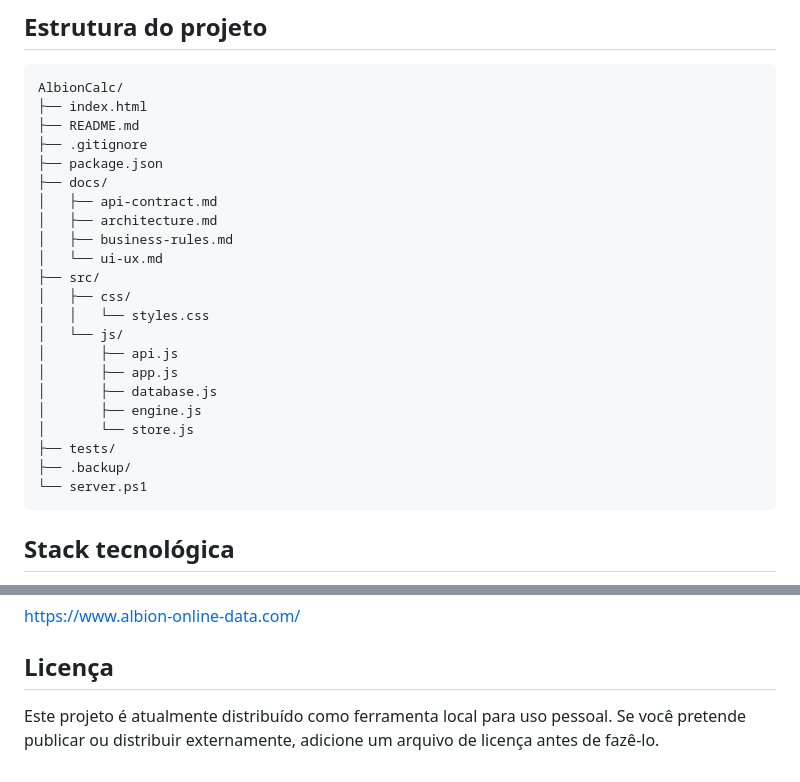
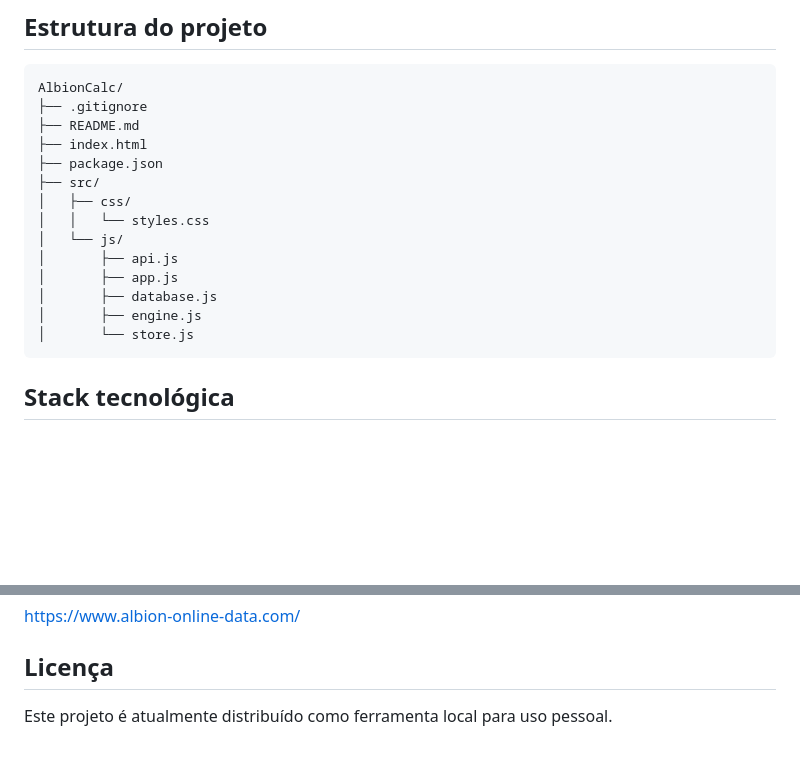
Before and after one commit to BrSubs/AlbionCalc, a Markdown page: README.md, 2 parts joined by grey strips. GitHub-like rendering; blank space fills up the shorter version.

Commit message:
refactor: Update project structure in README; remove unnecessary files and reorganize sections

````diff
--- a/README.md
+++ b/README.md
@@ -71,15 +71,10 @@ http://localhost:8000
 
 ```text
 AlbionCalc/
+├── .gitignore
+├── README.md
 ├── index.html
-├── README.md
-├── .gitignore
 ├── package.json
-├── docs/
-│   ├── api-contract.md
-│   ├── architecture.md
-│   ├── business-rules.md
-│   └── ui-ux.md
 ├── src/
 │   ├── css/
 │   │   └── styles.css
@@ -89,9 +84,6 @@ AlbionCalc/
 │       ├── database.js
 │       ├── engine.js
 │       └── store.js
-├── tests/
-├── .backup/
-└── server.ps1
 ```
 
 ## Stack tecnológica
@@ -116,4 +108,4 @@ https://www.albion-online-data.com/
 
 ## Licença
 
-Este projeto é atualmente distribuído como ferramenta local para uso pessoal. Se você pretende publicar ou distribuir externamente, adicione um arquivo de licença antes de fazê-lo.
+Este projeto é atualmente distribuído como ferramenta local para uso pessoal.
````
